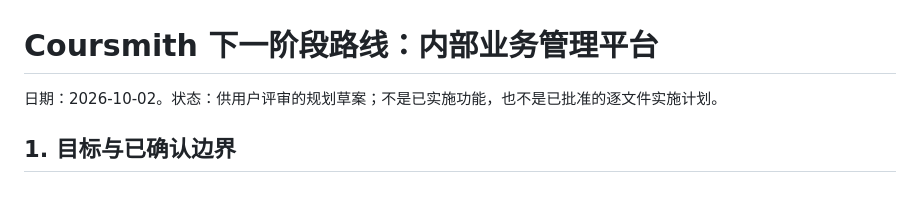
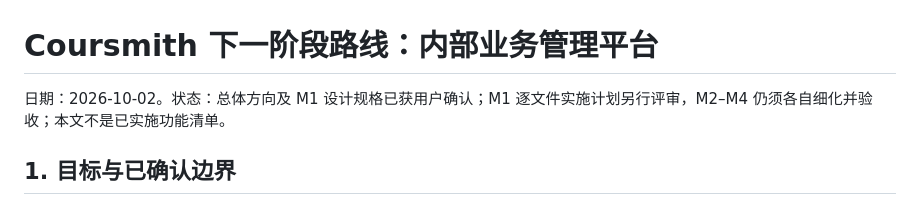
Before and after one commit to NotYourBug/Coursmith, a Markdown page: docs/roadmaps/2026-10-02-coursmith-next-stage-roadmap.md, the part around the change. Rendered like a GitHub page.

Commit message:
docs: plan admin operations v1 implementation

```diff
--- a/docs/roadmaps/2026-10-02-coursmith-next-stage-roadmap.md
+++ b/docs/roadmaps/2026-10-02-coursmith-next-stage-roadmap.md
@@ -1,6 +1,6 @@
 # Coursmith 下一阶段路线：内部业务管理平台
 
-日期：2026-10-02。状态：供用户评审的规划草案；不是已实施功能，也不是已批准的逐文件实施计划。
+日期：2026-10-02。状态：总体方向及 M1 设计规格已获用户确认；M1 逐文件实施计划另行评审，M2–M4 仍须各自细化并验收；本文不是已实施功能清单。
 
 ## 1. 目标与已确认边界
 
```
Also changed, not shown: 2 other files.
